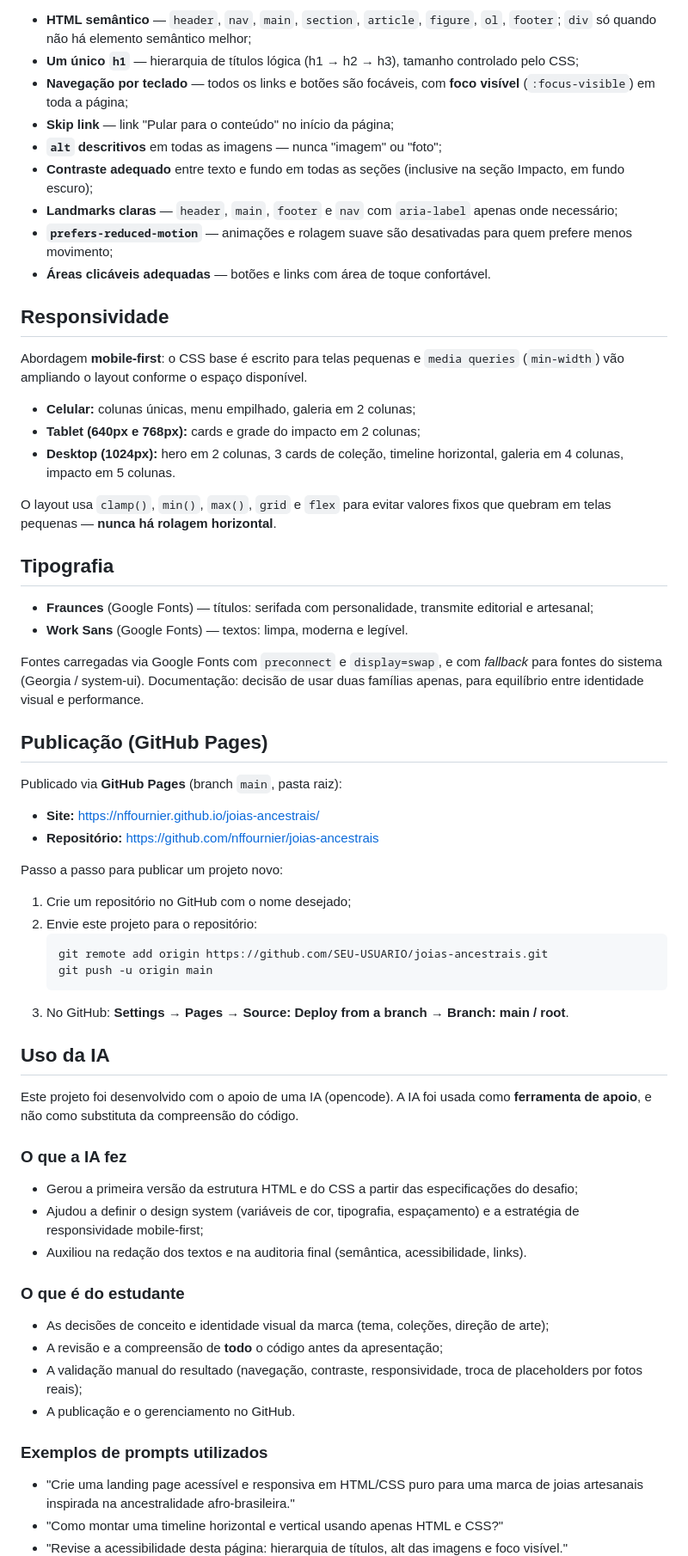
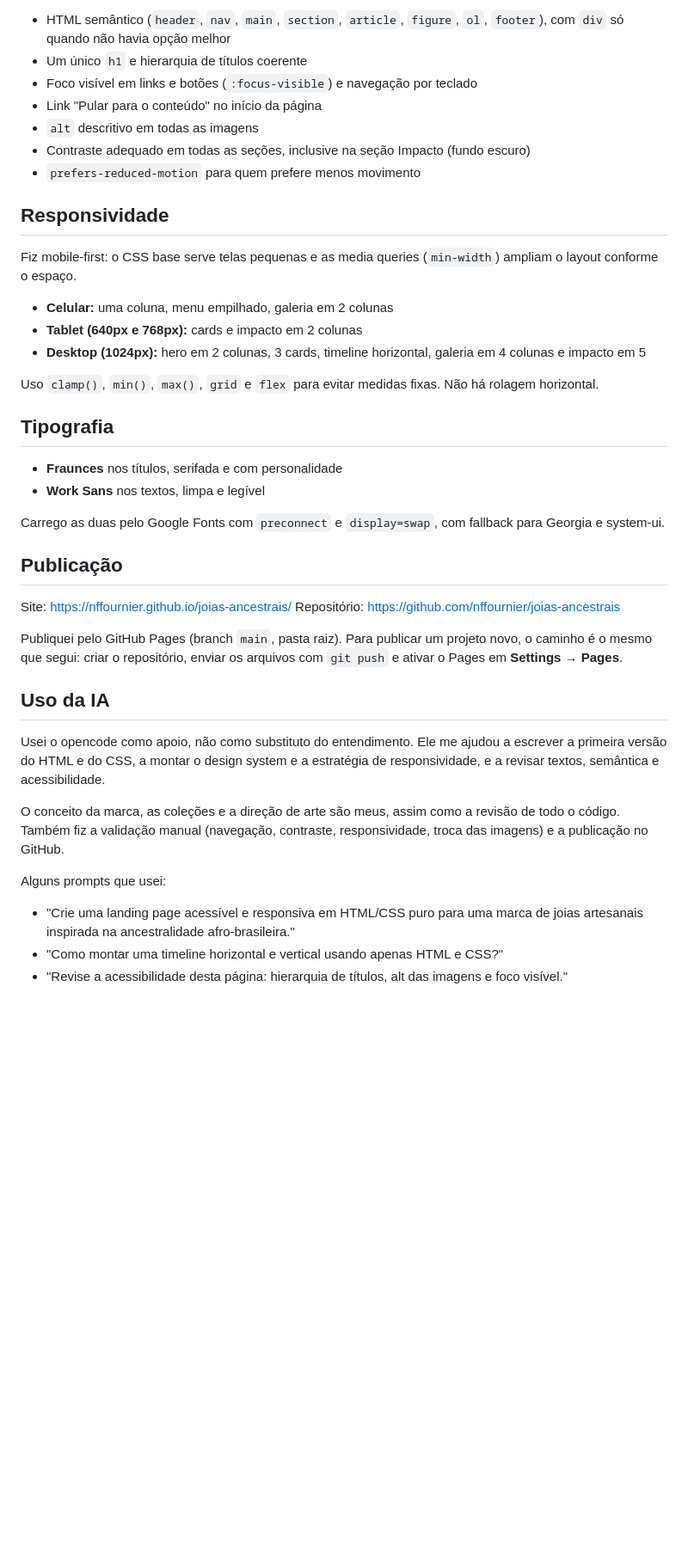
Before and after one commit to nffournier/joias-ancestrais, a Markdown page: README.md, the part around one of its changes. Shown at 86% size. GitHub-like rendering; blank space fills up the shorter version.

Commit message:
docs: reescreve README em linguagem mais humana e direta

````diff
--- a/README.md
+++ b/README.md
@@ -72,66 +55,43 @@ Decisões tomadas:
 
-- **HTML semântico** — `header`, `nav`, `main`, `section`, `article`, `figure`, `ol`, `footer`; `div` só quando não há elemento semântico melhor;
-- **Um único `h1`** — hierarquia de títulos lógica (h1 → h2 → h3), tamanho controlado pelo CSS;
-- **Navegação por teclado** — todos os links e botões são focáveis, com **foco visível** (`:focus-visible`) em toda a página;
-- **Skip link** — link "Pular para o conteúdo" no início da página;
-- **`alt` descritivos** em todas as imagens — nunca "imagem" ou "foto";
-- **Contraste adequado** entre texto e fundo em todas as seções (inclusive na seção Impacto, em fundo escuro);
-- **Landmarks claras** — `header`, `main`, `footer` e `nav` com `aria-label` apenas onde necessário;
-- **`prefers-reduced-motion`** — animações e rolagem suave são desativadas para quem prefere menos movimento;
-- **Áreas clicáveis adequadas** — botões e links com área de toque confortável.
+- HTML semântico (`header`, `nav`, `main`, `section`, `article`, `figure`, `ol`, `footer`), com `div` só quando não havia opção melhor
+- Um único `h1` e hierarquia de títulos coerente
+- Foco visível em links e botões (`:focus-visible`) e navegação por teclado
+- Link "Pular para o conteúdo" no início da página
+- `alt` descritivo em todas as imagens
+- Contraste adequado em todas as seções, inclusive na seção Impacto (fundo escuro)
+- `prefers-reduced-motion` para quem prefere menos movimento
 
 ## Responsividade
 
-Abordagem **mobile-first**: o CSS base é escrito para telas pequenas e `media queries` (`min-width`) vão ampliando o layout conforme o espaço disponível.
+Fiz mobile-first: o CSS base serve telas pequenas e as media queries (`min-width`) ampliam o layout conforme o espaço.
 
-- **Celular:** colunas únicas, menu empilhado, galeria em 2 colunas;
-- **Tablet (640px e 768px):** cards e grade do impacto em 2 colunas;
-- **Desktop (1024px):** hero em 2 colunas, 3 cards de coleção, timeline horizontal, galeria em 4 colunas, impacto em 5 colunas.
+- **Celular:** uma coluna, menu empilhado, galeria em 2 colunas
+- **Tablet (640px e 768px):** cards e impacto em 2 colunas
+- **Desktop (1024px):** hero em 2 colunas, 3 cards, timeline horizontal, galeria em 4 colunas e impacto em 5
 
-O layout usa `clamp()`, `min()`, `max()`, `grid` e `flex` para evitar valores fixos que quebram em telas pequenas — **nunca há rolagem horizontal**.
+Uso `clamp()`, `min()`, `max()`, `grid` e `flex` para evitar medidas fixas. Não há rolagem horizontal.
 
 ## Tipografia
 
-- **Fraunces** (Google Fonts) — títulos: serifada com personalidade, transmite editorial e artesanal;
-- **Work Sans** (Google Fonts) — textos: limpa, moderna e legível.
+- **Fraunces** nos títulos, serifada e com personalidade
+- **Work Sans** nos textos, limpa e legível
 
-Fontes carregadas via Google Fonts com `preconnect` e `display=swap`, e com *fallback* para fontes do sistema (Georgia / system-ui). Documentação: decisão de usar duas famílias apenas, para equilíbrio entre identidade visual e performance.
+Carrego as duas pelo Google Fonts com `preconnect` e `display=swap`, com fallback para Georgia e system-ui.
 
-## Publicação (GitHub Pages)
+## Publicação
 
-Publicado via **GitHub Pages** (branch `main`, pasta raiz):
+Site: https://nffournier.github.io/joias-ancestrais/
+Repositório: https://github.com/nffournier/joias-ancestrais
 
-- **Site:** https://nffournier.github.io/joias-ancestrais/
-- **Repositório:** https://github.com/nffournier/joias-ancestrais
-
-Passo a passo para publicar um projeto novo:
-
-1. Crie um repositório no GitHub com o nome desejado;
-2. Envie este projeto para o repositório:
-   ```bash
-   git remote add origin https://github.com/SEU-USUARIO/joias-ancestrais.git
-   git push -u origin main
-   ```
-3. No GitHub: **Settings → Pages → Source: Deploy from a branch → Branch: main / root**.
+Publiquei pelo GitHub Pages (branch `main`, pasta raiz). Para publicar um projeto novo, o caminho é o mesmo que segui: criar o repositório, enviar os arquivos com `git push` e ativar o Pages em **Settings → Pages**.
 
 ## Uso da IA
 
-Este projeto foi desenvolvido com o apoio de uma IA (opencode). A IA foi usada como **ferramenta de apoio**, e não como substituta da compreensão do código.
+Usei o opencode como apoio, não como substituto do entendimento. Ele me ajudou a escrever a primeira versão do HTML e do CSS, a montar o design system e a estratégia de responsividade, e a revisar textos, semântica e acessibilidade.
 
-### O que a IA fez
+O conceito da marca, as coleções e a direção de arte são meus, assim como a revisão de todo o código. Também fiz a validação manual (navegação, contraste, responsividade, troca das imagens) e a publicação no GitHub.
 
-- Gerou a primeira versão da estrutura HTML e do CSS a partir das especificações do desafio;
-- Ajudou a definir o design system (variáveis de cor, tipografia, espaçamento) e a estratégia de responsividade mobile-first;
-- Auxiliou na redação dos textos e na auditoria final (semântica, acessibilidade, links).
-
-### O que é do estudante
-
-- As decisões de conceito e identidade visual da marca (tema, coleções, direção de arte);
-- A revisão e a compreensão de **todo** o código antes da apresentação;
-- A validação manual do resultado (navegação, contraste, responsividade, troca de placeholders por fotos reais);
-- A publicação e o gerenciamento no GitHub.
-
-### Exemplos de prompts utilizados
+Alguns prompts que usei:
 
 - "Crie uma landing page acessível e responsiva em HTML/CSS puro para uma marca de joias artesanais inspirada na ancestralidade afro-brasileira."
 - "Como montar uma timeline horizontal e vertical usando apenas HTML e CSS?"
````
Also changed, not shown: other parts of README.md (+25 -44 lines).
